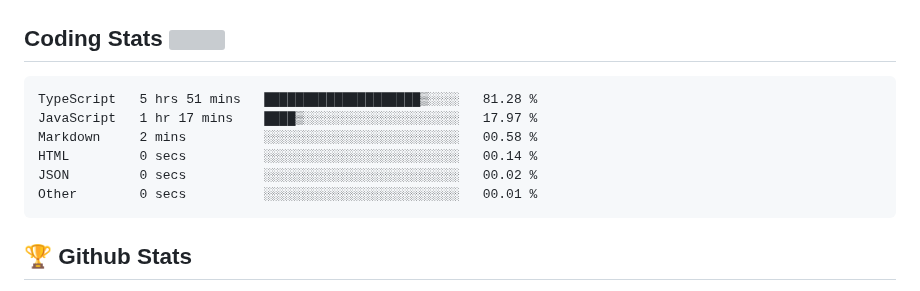
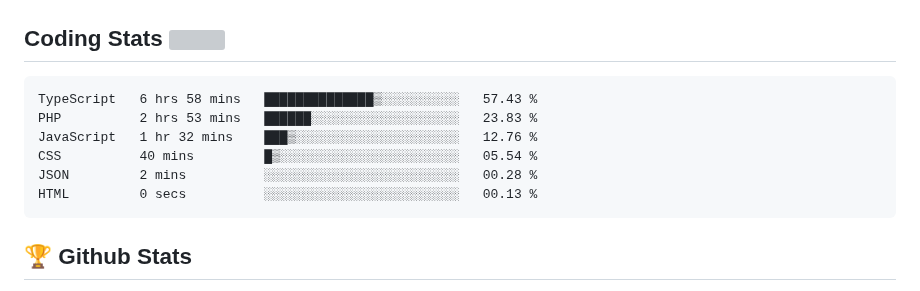
Before and after one commit to Omolara5861/Omolara5861, a Markdown page: README.md, the part around the change. Rendered like a GitHub page; badges without logos; grey boxes are pictures that could not be loaded.

Commit message:
Updated waka-readme graph with new metrics

````diff
--- a/README.md
+++ b/README.md
@@ -53,12 +53,12 @@
 <!--START_SECTION:waka-->
 
 ```text
-TypeScript   5 hrs 51 mins   ████████████████████▒░░░░   81.28 %
-JavaScript   1 hr 17 mins    ████▒░░░░░░░░░░░░░░░░░░░░   17.97 %
-Markdown     2 mins          ░░░░░░░░░░░░░░░░░░░░░░░░░   00.58 %
-HTML         0 secs          ░░░░░░░░░░░░░░░░░░░░░░░░░   00.14 %
-JSON         0 secs          ░░░░░░░░░░░░░░░░░░░░░░░░░   00.02 %
-Other        0 secs          ░░░░░░░░░░░░░░░░░░░░░░░░░   00.01 %
+TypeScript   6 hrs 58 mins   ██████████████▒░░░░░░░░░░   57.43 %
+PHP          2 hrs 53 mins   ██████░░░░░░░░░░░░░░░░░░░   23.83 %
+JavaScript   1 hr 32 mins    ███▒░░░░░░░░░░░░░░░░░░░░░   12.76 %
+CSS          40 mins         █▒░░░░░░░░░░░░░░░░░░░░░░░   05.54 %
+JSON         2 mins          ░░░░░░░░░░░░░░░░░░░░░░░░░   00.28 %
+HTML         0 secs          ░░░░░░░░░░░░░░░░░░░░░░░░░   00.13 %
 ```
 
 <!--END_SECTION:waka-->
````
